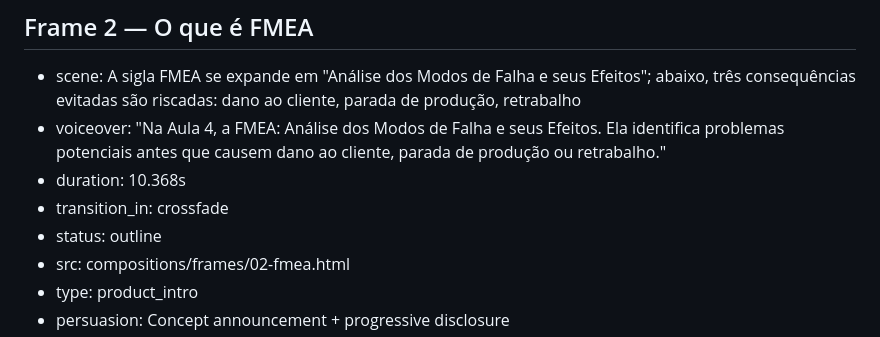
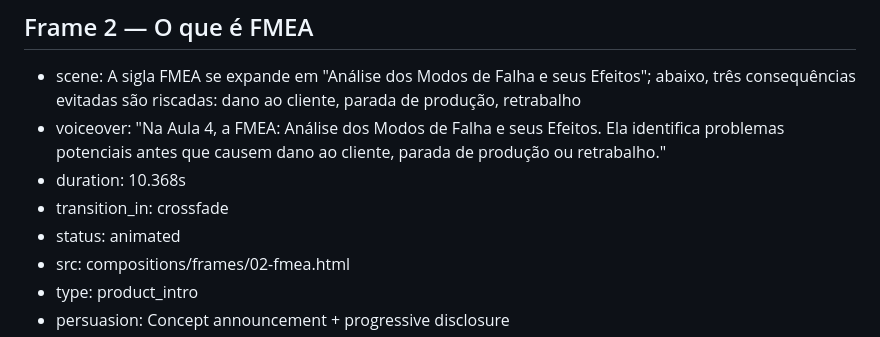
Before and after one commit to B0MF1MM/Videos, a Markdown page: videos/fmea-previsao-demanda-explicado/STORYBOARD.md, the part around the change. Rendered like a GitHub page.

Commit message:
Quadros 02-fmea do vídeo FMEA e Previsão
Co-Authored-By: Claude Opus 5.5 <noreply@anthropic.com>
Claude-Session: https://claude.ai/code/session_01PmEC1yTzcQNpmjxKpnbJhZ

```diff
--- a/videos/fmea-previsao-demanda-explicado/STORYBOARD.md
+++ b/videos/fmea-previsao-demanda-explicado/STORYBOARD.md
@@ -51,7 +51,7 @@ Scene 4 (5.2–6.42s): em "antes de ele pedir?" (5.3s) as duas perguntas desliza
 - voiceover: "Na Aula 4, a FMEA: Análise dos Modos de Falha e seus Efeitos. Ela identifica problemas potenciais antes que causem dano ao cliente, parada de produção ou retrabalho."
 - duration: 10.368s
 - transition_in: crossfade
-- status: outline
+- status: animated
 - src: compositions/frames/02-fmea.html
 - type: product_intro
 - persuasion: Concept announcement + progressive disclosure
```
